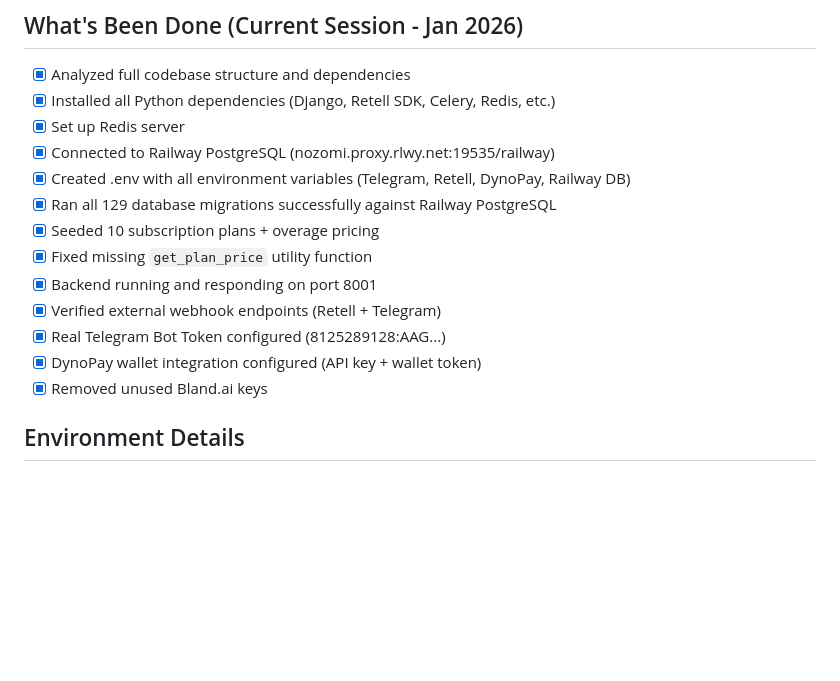
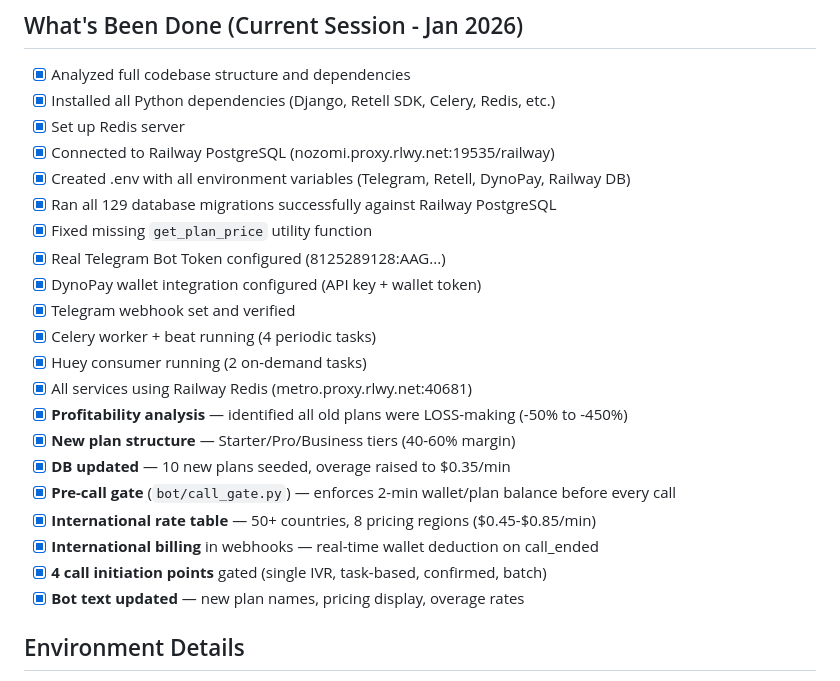
Before and after one commit to Moxxcompany/Speechcue-Bot, a Markdown page: memory/PRD.md, the part around the change. Drawn GitHub-style; blank space fills up the shorter version.

Commit message:
auto-commit for 81e41d18-6626-425f-96d8-0356c027a854

```diff
--- a/memory/PRD.md
+++ b/memory/PRD.md
@@ -43,13 +43,21 @@ Analyze and setup the existing Speechcad Telegram IVR Bot codebase.
 - [x] Connected to Railway PostgreSQL (nozomi.proxy.rlwy.net:19535/railway)
 - [x] Created .env with all environment variables (Telegram, Retell, DynoPay, Railway DB)
 - [x] Ran all 129 database migrations successfully against Railway PostgreSQL
-- [x] Seeded 10 subscription plans + overage pricing
 - [x] Fixed missing `get_plan_price` utility function
-- [x] Backend running and responding on port 8001
-- [x] Verified external webhook endpoints (Retell + Telegram)
 - [x] Real Telegram Bot Token configured (8125289128:AAG...)
 - [x] DynoPay wallet integration configured (API key + wallet token)
-- [x] Removed unused Bland.ai keys
+- [x] Telegram webhook set and verified
+- [x] Celery worker + beat running (4 periodic tasks)
+- [x] Huey consumer running (2 on-demand tasks)
+- [x] All services using Railway Redis (metro.proxy.rlwy.net:40681)
+- [x] **Profitability analysis** — identified all old plans were LOSS-making (-50% to -450%)
+- [x] **New plan structure** — Starter/Pro/Business tiers (40-60% margin)
+- [x] **DB updated** — 10 new plans seeded, overage raised to $0.35/min
+- [x] **Pre-call gate** (`bot/call_gate.py`) — enforces 2-min wallet/plan balance before every call
+- [x] **International rate table** — 50+ countries, 8 pricing regions ($0.45-$0.85/min)
+- [x] **International billing** in webhooks — real-time wallet deduction on call_ended
+- [x] **4 call initiation points** gated (single IVR, task-based, confirmed, batch)
+- [x] **Bot text updated** — new plan names, pricing display, overage rates
 
 ## Environment Details
 - **Backend**: http://localhost:8001 (uvicorn ASGI)
```
